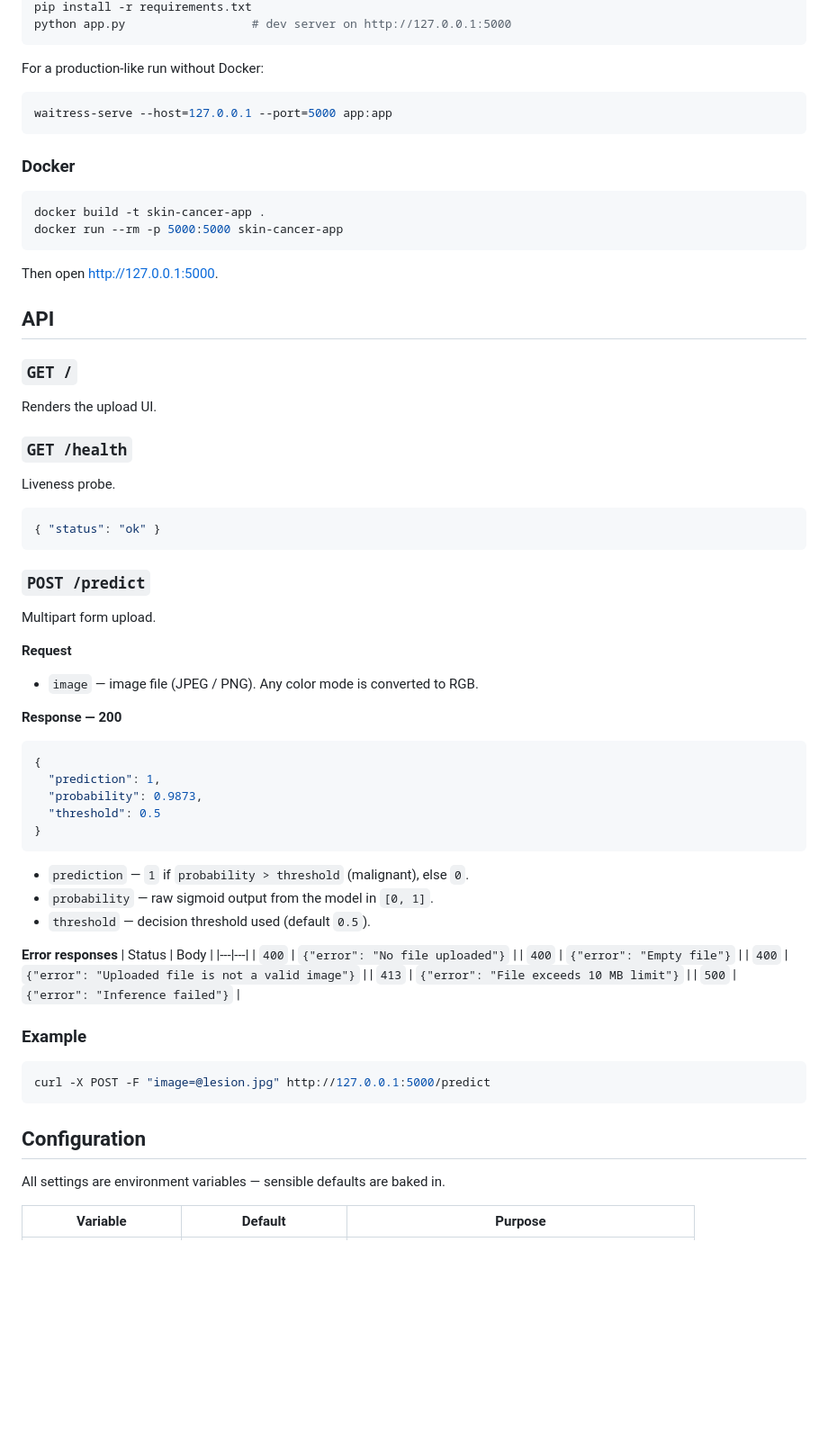
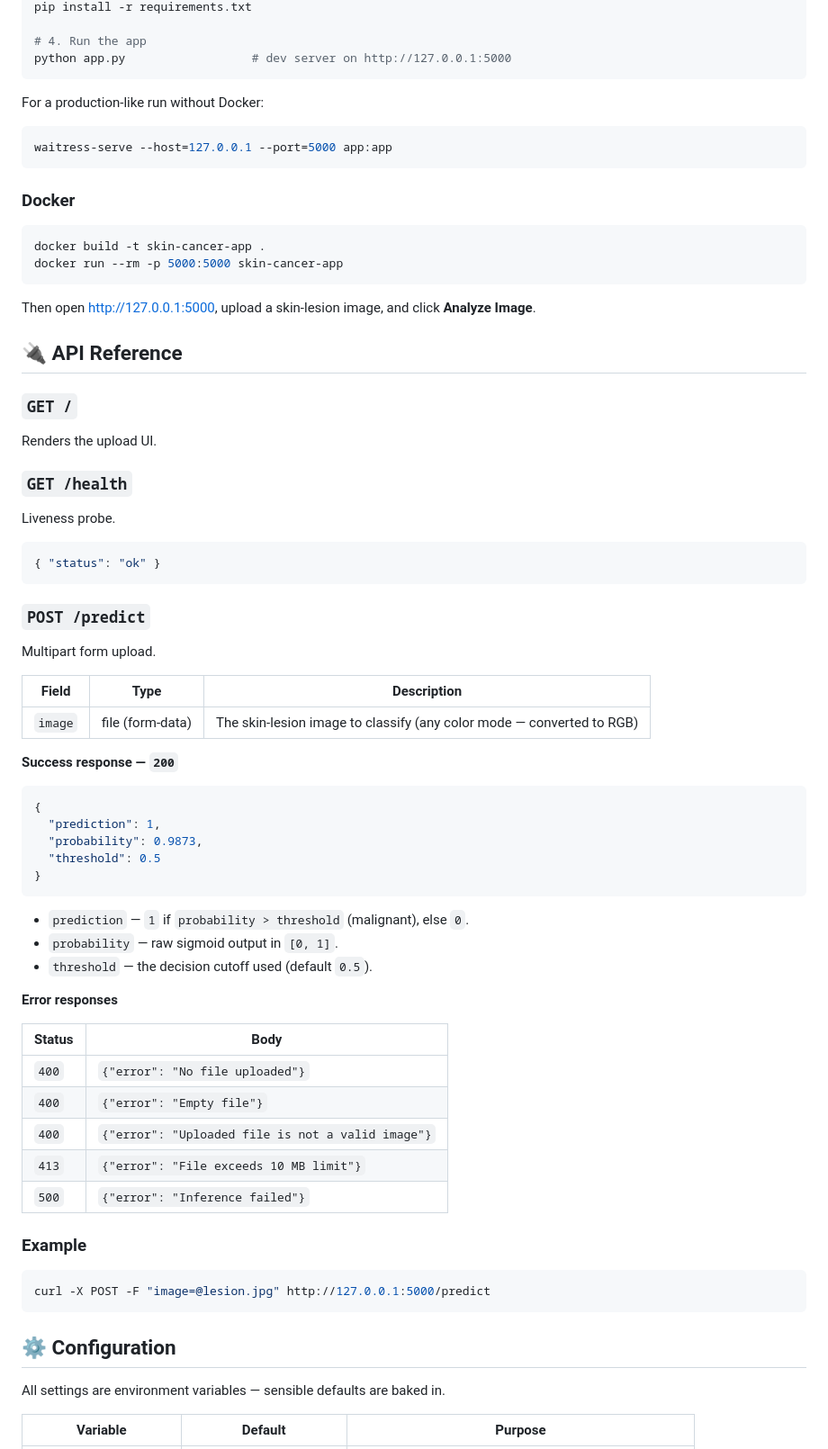
Before and after one commit to Maulik290404/Cancer_detection_app, a Markdown page: README.md, the part around one of its changes. Shown at 90% size. Drawn GitHub-style; blank space fills up the shorter version.

````diff
--- a/README.md
+++ b/README.md
@@ -45,4 +89,6 @@ python -m venv .venv
 pip install -r requirements.txt
+
+# 4. Run the app
 python app.py                  # dev server on http://127.0.0.1:5000
 ```
 
@@ -59,9 +105,9 @@ docker build -t skin-cancer-app .
 docker run --rm -p 5000:5000 skin-cancer-app
 ```
 
-Then open <http://127.0.0.1:5000>.
+Then open <http://127.0.0.1:5000>, upload a skin-lesion image, and click **Analyze Image**.
 
-## API
+## 🔌 API Reference
 
 ### `GET /`
 Renders the upload UI.
@@ -74,12 +120,15 @@ Liveness probe.
 ```
 
 ### `POST /predict`
+
 Multipart form upload.
 
-**Request**
-- `image` — image file (JPEG / PNG). Any color mode is converted to RGB.
+| Field | Type | Description |
+|---|---|---|
+| `image` | file (form-data) | The skin-lesion image to classify (any color mode — converted to RGB) |
 
-**Response — 200**
+**Success response — `200`**
+
 ```json
 {
   "prediction": 1,
@@ -89,10 +138,11 @@ Multipart form upload.
 ```
 
 - `prediction` — `1` if `probability > threshold` (malignant), else `0`.
-- `probability` — raw sigmoid output from the model in `[0, 1]`.
-- `threshold` — decision threshold used (default `0.5`).
+- `probability` — raw sigmoid output in `[0, 1]`.
+- `threshold` — the decision cutoff used (default `0.5`).
 
 **Error responses**
+
 | Status | Body |
 |---|---|
 | `400` | `{"error": "No file uploaded"}` |
@@ -107,7 +157,7 @@ Multipart form upload.
 curl -X POST -F "image=@lesion.jpg" http://127.0.0.1:5000/predict
 ```
 
-## Configuration
+## ⚙️ Configuration
 
 All settings are environment variables — sensible defaults are baked in.
 
````
Also changed, not shown: other parts of README.md (+86 -44 lines).
